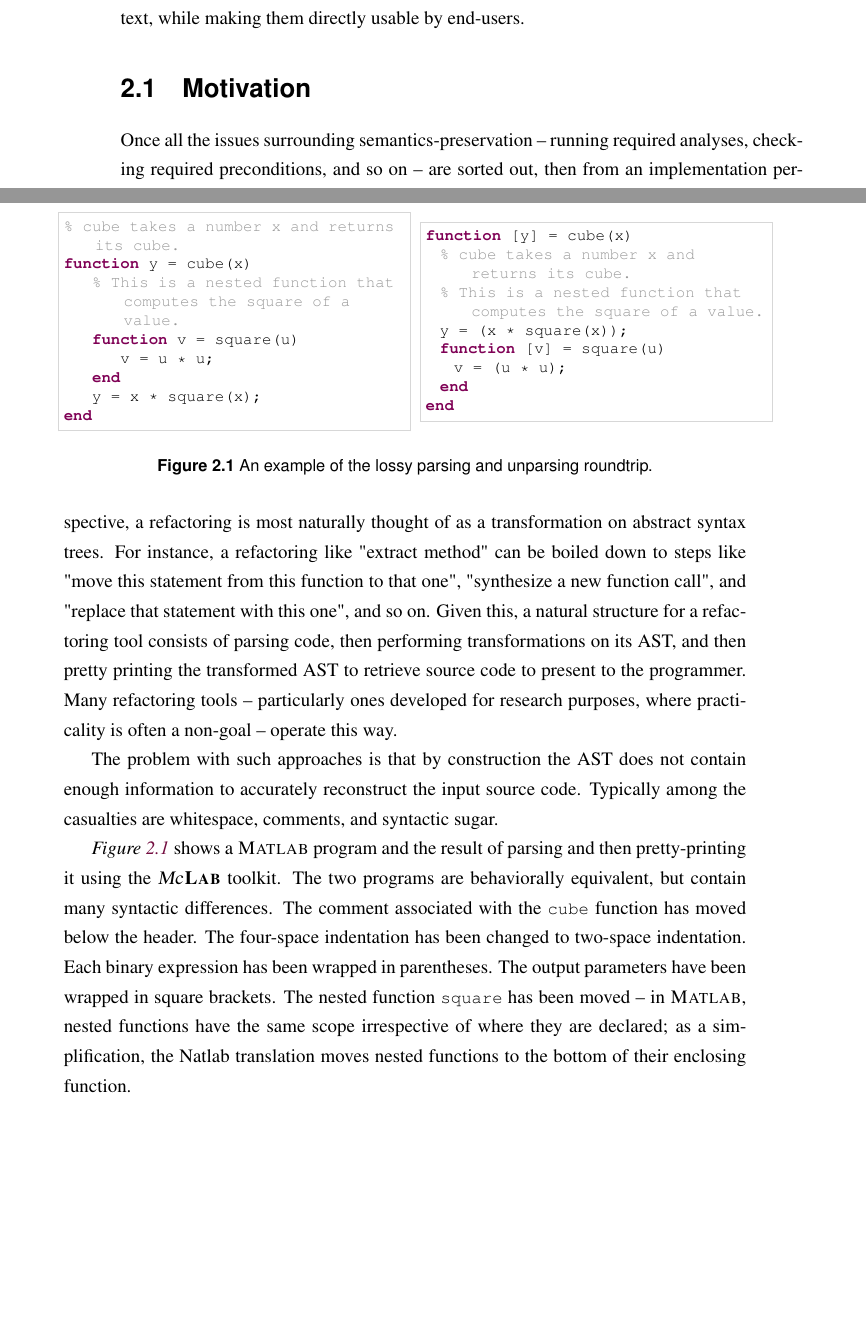
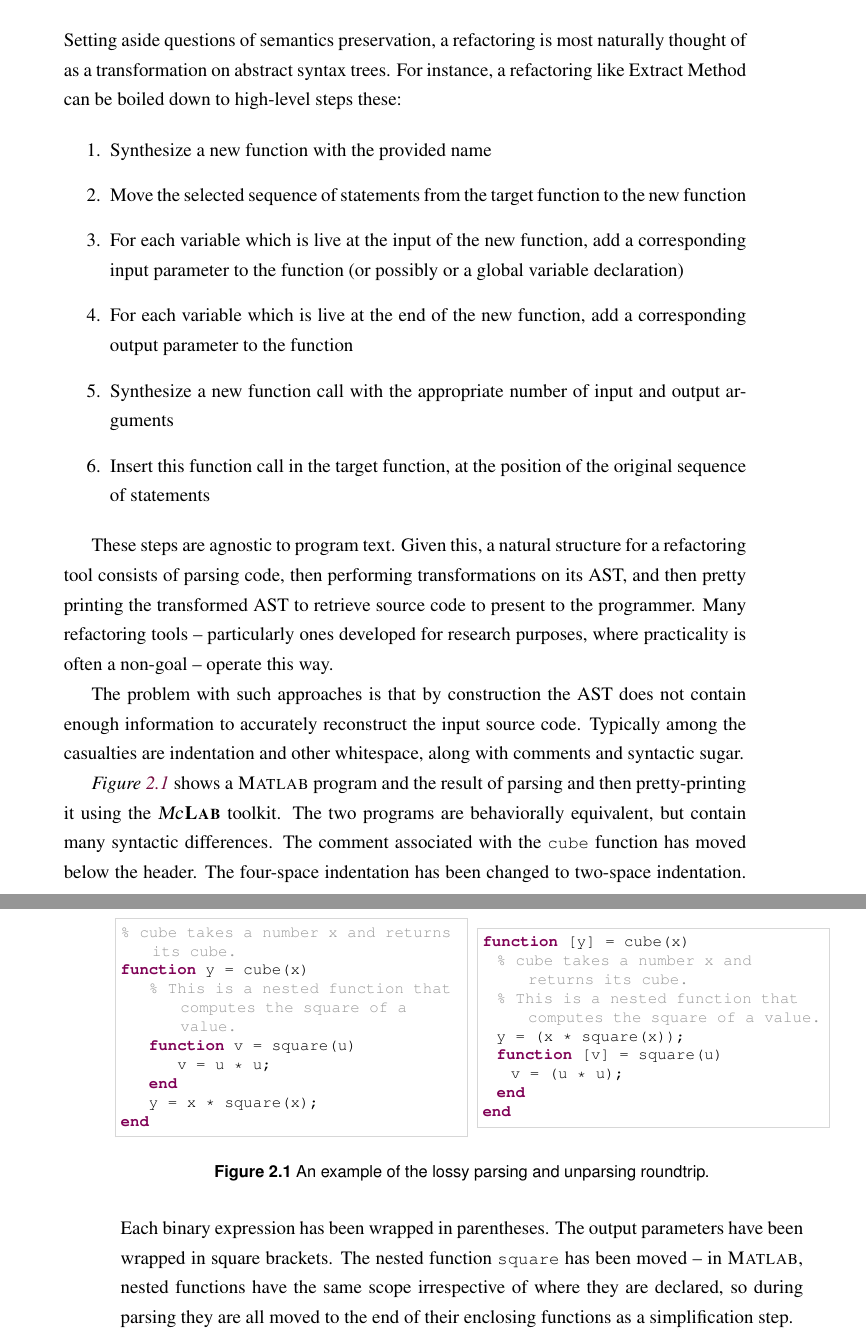
Before and after one commit to isbadawi/thesis, a LaTeX thesis (thesis.tex, which reads text/layout-preservation.tex): two parts of pages 17 and 18 of 31 before the commit and two parts of pages 18 and 19 of 31 after it, joined at a grey line, cut at the place of the change, the shorter picture padded with empty space. Compiled offline with pdfLaTeX; a LaTeX package or settings file that is missing is left out.

Commit message:
Reformatting, minor changes

```diff
--- a/text/layout-preservation.tex
+++ b/text/layout-preservation.tex
@@ -16,3 +11,0 @@ refactoring writers specify tree-level edits, minimal text-level edits are
-transparently computed from them. This simplifies the implementations of
-individual refactorings, allowing them to remain oblivious to the program text,
-while making them directly usable by end-users.
@@ -19,33 +20,48 @@ while making them directly usable by end-users.
 
 \section{Motivation}
 
-Once all the issues surrounding semantics-preservation -- running required
-analyses, checking required preconditions, and so on -- are sorted out,
-then from an implementation perspective, a refactoring is most
+Setting aside questions of semantics preservation, a refactoring is most
 naturally thought of as a transformation on abstract syntax trees. For
-instance, a refactoring like "extract method" can be boiled down to steps like
-"move this statement from this function to that one", "synthesize a new
-function call", and "replace that statement with this one", and so
-on. Given this, a natural structure for a refactoring tool consists of parsing
-code, then performing transformations on its AST, and then pretty printing the
-transformed AST to retrieve source code to present to the programmer. Many
-refactoring tools -- particularly ones developed for research purposes, where
-practicality is often a non-goal -- operate this way.
+instance, a refactoring like Extract Method can be boiled down to high-level
+steps these:
+
+\begin{enumerate}
+  \item Synthesize a new function with the provided name
+  \item Move the selected sequence of statements from the target function to
+    the new function
+  \item For each variable which is live at the input of the new function, add a
+    corresponding input parameter to the function (or possibly or a global
+    variable declaration)
+  \item For each variable which is live at the end of the new function, add a
+    corresponding output parameter to the function
+  \item Synthesize a new function call with the appropriate number of input and
+    output arguments
+  \item Insert this function call in the target function, at the position of
+    the original sequence of statements
+\end{enumerate}
+
+These steps are agnostic to program text. Given this, a natural structure for a
+refactoring tool consists of parsing code, then performing transformations on
+its AST, and then pretty printing the transformed AST to retrieve source code
+to present to the programmer. Many refactoring tools -- particularly ones
+developed for research purposes, where practicality is often a non-goal --
+operate this way.
 
 The problem with such approaches is that by construction the AST does not
 contain enough information to accurately reconstruct the input source code.
-Typically among the casualties are whitespace, comments, and syntactic sugar.
+Typically among the casualties are indentation and other whitespace, along
+with comments and syntactic sugar.
 
 \figref{Fig:LostLayout} shows a \matlab program and the result of parsing and
 then pretty-printing it using the \mclab toolkit. The two programs are
 behaviorally equivalent, but contain many syntactic differences. The comment
 associated with the \code{cube} function has moved below the header. The
 four-space indentation has been changed to two-space indentation. Each binary
-expression has been wrapped in parentheses.  The output parameters have been
-wrapped in square brackets.  The nested function \code{square} has been moved
+expression has been wrapped in parentheses. The output parameters have been
+wrapped in square brackets. The nested function \code{square} has been moved
 -- in \matlab, nested functions have the same scope irrespective of where they
-are declared; as a simplification, the Natlab translation moves nested
-functions to the bottom of their enclosing function.
+are declared, so during parsing they are all moved to the end of their enclosing
+functions as a simplification step.
 
 \begin{figure}
 \begin{minipage}{0.5\linewidth}
```
Also changed, not shown: text/layout-preservation.tex (28 more changed lines).
